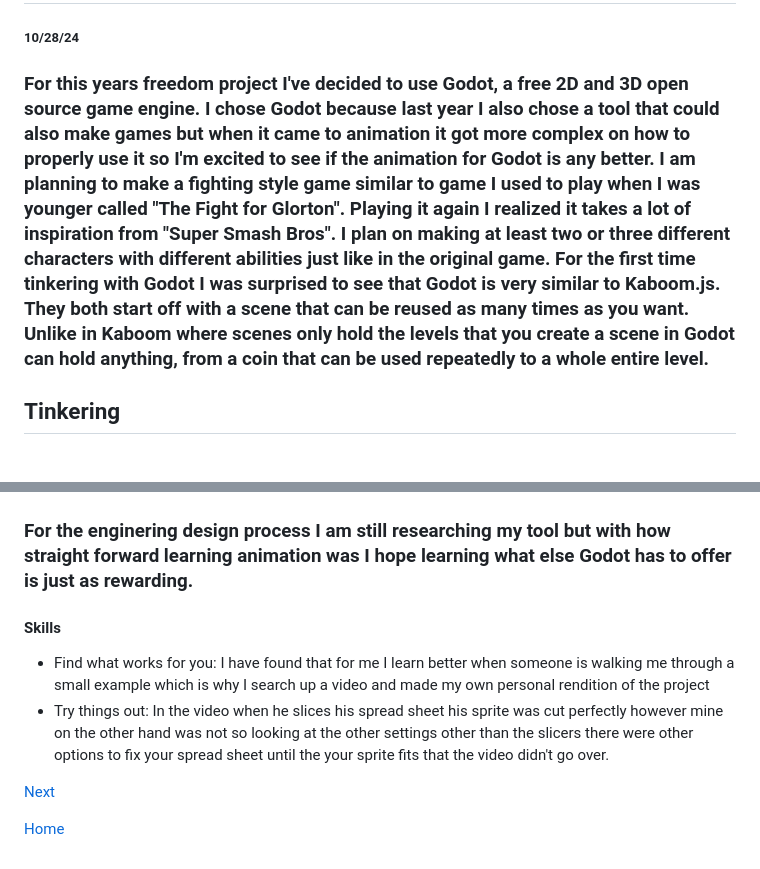
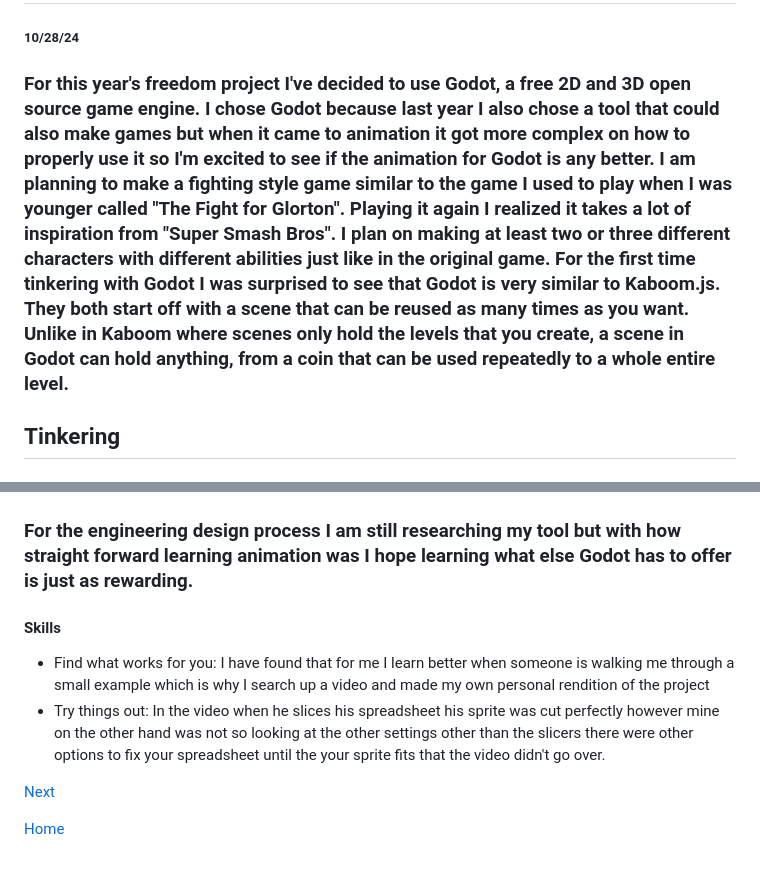
Before and after one commit to leonelp8111/apcsa-freedom-project, a Markdown page: blog/entry01.md, 2 parts joined by grey strips. Drawn GitHub-style.

Commit message:
reviewed blog 1

```diff
--- a/blog/entry01.md
+++ b/blog/entry01.md
@@ -1,7 +1,9 @@
 # Entry 1
 ##### 10/28/24
 
-### For this years freedom project I've decided to use Godot, a free 2D and 3D open source game engine. I chose Godot because last year I also chose a tool that could also make games but when it came to animation it got more complex on how to properly use it so I'm excited to see if the animation for Godot is any better. I am planning to make a fighting style game similar to game I used to play when I was younger called "The Fight for Glorton". Playing it again I realized it takes a lot of inspiration from "Super Smash Bros". I plan on making at least two or three different characters with different abilities just like in the original game. For the first time tinkering with Godot I was surprised to see that Godot is very similar to Kaboom.js. They both start off with a scene that can be reused as many times as you want. Unlike in Kaboom where scenes only hold the levels that you create a scene in Godot can hold anything, from a coin that can be used repeatedly to a whole entire level.
+
+### For this year's freedom project I've decided to use Godot, a free 2D and 3D open source game engine. I chose Godot because last year I also chose a tool that could also make games but when it came to animation it got more complex on how to properly use it so I'm excited to see if the animation for Godot is any better. I am planning to make a fighting style game similar to the game I used to play when I was younger called "The Fight for Glorton". Playing it again I realized it takes a lot of inspiration from "Super Smash Bros". I plan on making at least two or three different characters with different abilities just like in the original game. For the first time tinkering with Godot I was surprised to see that Godot is very similar to Kaboom.js. They both start off with a scene that can be reused as many times as you want. Unlike in Kaboom where scenes only hold the levels that you create, a scene in Godot can hold anything, from a coin that can be used repeatedly to a whole entire level.
+
 
 ## Tinkering
 
@@ -9,13 +13,18 @@
 
 ![Image below](image.png)
 
-### For the enginering design process I am still researching my tool but with how straight forward learning animation was I hope learning what else Godot has to offer is just as rewarding.
+
+### For the engineering design process I am still researching my tool but with how straight forward learning animation was I hope learning what else Godot has to offer is just as rewarding.
+
 
 #### Skills
 * Find what works for you: I have found that for me I learn better when someone is walking me through a small example which is why I search up a video and made my own personal rendition of the project
-* Try things out: In the video when he slices his spread sheet his sprite was cut perfectly however mine on the other hand was not so looking at the other settings other than the slicers there were other options to fix your spread sheet until the your sprite fits that the video didn't go over.
+* Try things out: In the video when he slices his spreadsheet his sprite was cut perfectly however mine on the other hand was not so looking at the other settings other than the slicers there were other options to fix your spreadsheet until the your sprite fits that the video didn't go over.
+
+
 
 
 [Next](entry02.md)
 
+
 [Home](../README.md)
```
Also changed, not shown: other parts of blog/entry01.md (+3 -1 lines).
